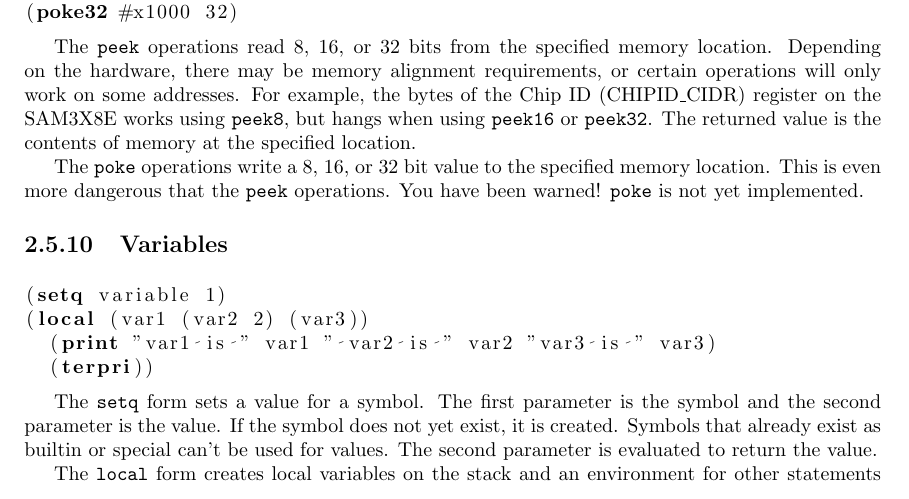
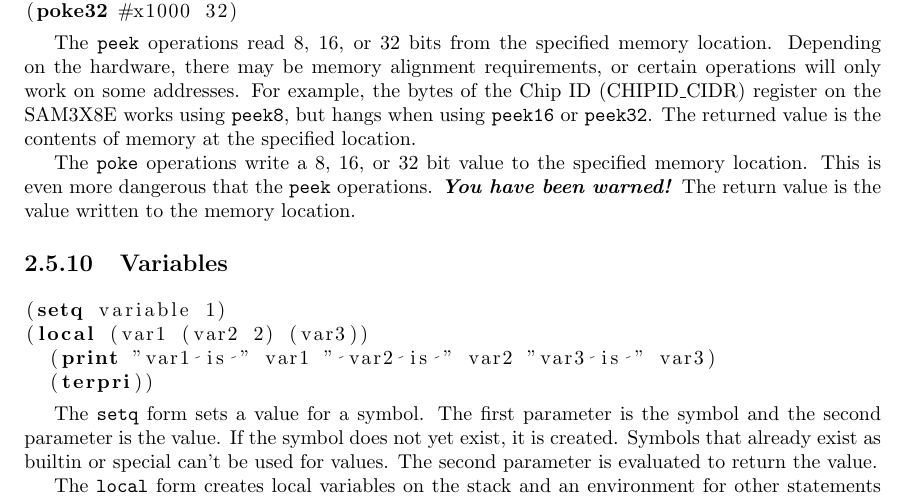
Before and after one commit to BrentSeidel/Ada-Lisp, a LaTeX thesis (documentation/Tiny-Lisp.tex): part of page 12 of 18, cut so that both start at the same text. Compiled offline with pdfLaTeX.

Commit message:
Add poke operations.

```diff
--- a/documentation/Tiny-Lisp.tex
+++ b/documentation/Tiny-Lisp.tex
@@ -260,7 +260,7 @@ Here be dragons!  Use at your own risk.  These operations are intended for use o
 
 The \function{peek} operations read 8, 16, or 32 bits from the specified memory location.  Depending on the hardware, there may be memory alignment requirements, or certain operations will only work on some addresses.  For example, the bytes of the Chip ID (CHIPID\_CIDR) register on the SAM3X8E works using \function{peek8}, but hangs when using \function{peek16} or \function{peek32}.  The returned value is the contents of memory at the specified location.
 
-The \function{poke} operations write a 8, 16, or 32 bit value to the specified memory location.  This is even more dangerous that the \function{peek} operations.  You have been warned!  \function{poke} is not yet implemented.
+The \function{poke} operations write a 8, 16, or 32 bit value to the specified memory location.  This is even more dangerous that the \function{peek} operations.  \textbf{\textit{You have been warned!}}  The return value is the value written to the memory location.
 
 \subsection{Variables}
 
```
Also changed, not shown: README.md, documentation/Tiny-Lisp.pdf, 3 other files.
